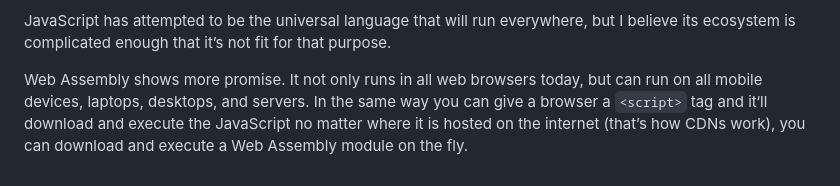
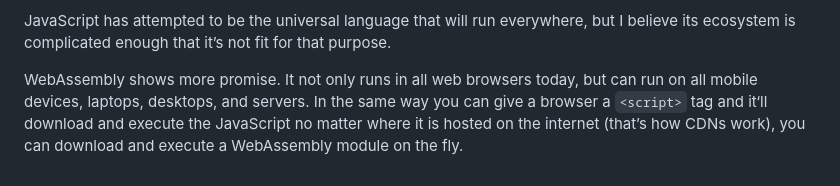
Before and after one commit to RoyalIcing/RoyalIcing, a Markdown page: 2023/write-once-integrate-everywhere.md, the part around the change. GitHub-like rendering.

Commit message:
WebAssembly not Web Assembly

```diff
--- a/2023/write-once-integrate-everywhere.md
+++ b/2023/write-once-integrate-everywhere.md
@@ -30,7 +30,7 @@ JSON is an example of write once, integrate anywhere. Every programming language
 
 JavaScript has attempted to be the universal language that will run everywhere, but I believe its ecosystem is complicated enough that it’s not fit for that purpose.
 
-Web Assembly shows more promise. It not only runs in all web browsers today, but can run on all mobile devices, laptops, desktops, and servers. In the same way you can give a browser a `<script>` tag and it‘ll download and execute the JavaScript no matter where it is hosted on the internet (that’s how CDNs work), you can download and execute a Web Assembly module on the fly.
+WebAssembly shows more promise. It not only runs in all web browsers today, but can run on all mobile devices, laptops, desktops, and servers. In the same way you can give a browser a `<script>` tag and it‘ll download and execute the JavaScript no matter where it is hosted on the internet (that’s how CDNs work), you can download and execute a WebAssembly module on the fly.
 
 
 [vscode]: https://code.visualstudio.com
```
